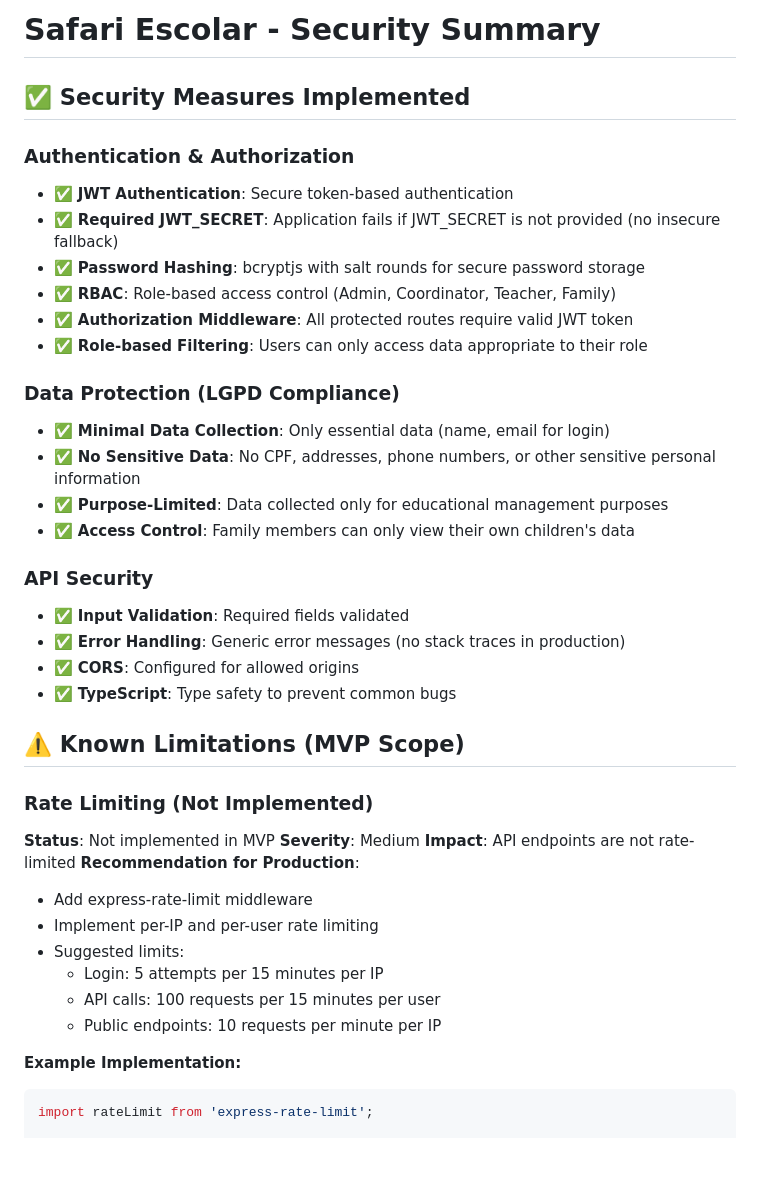
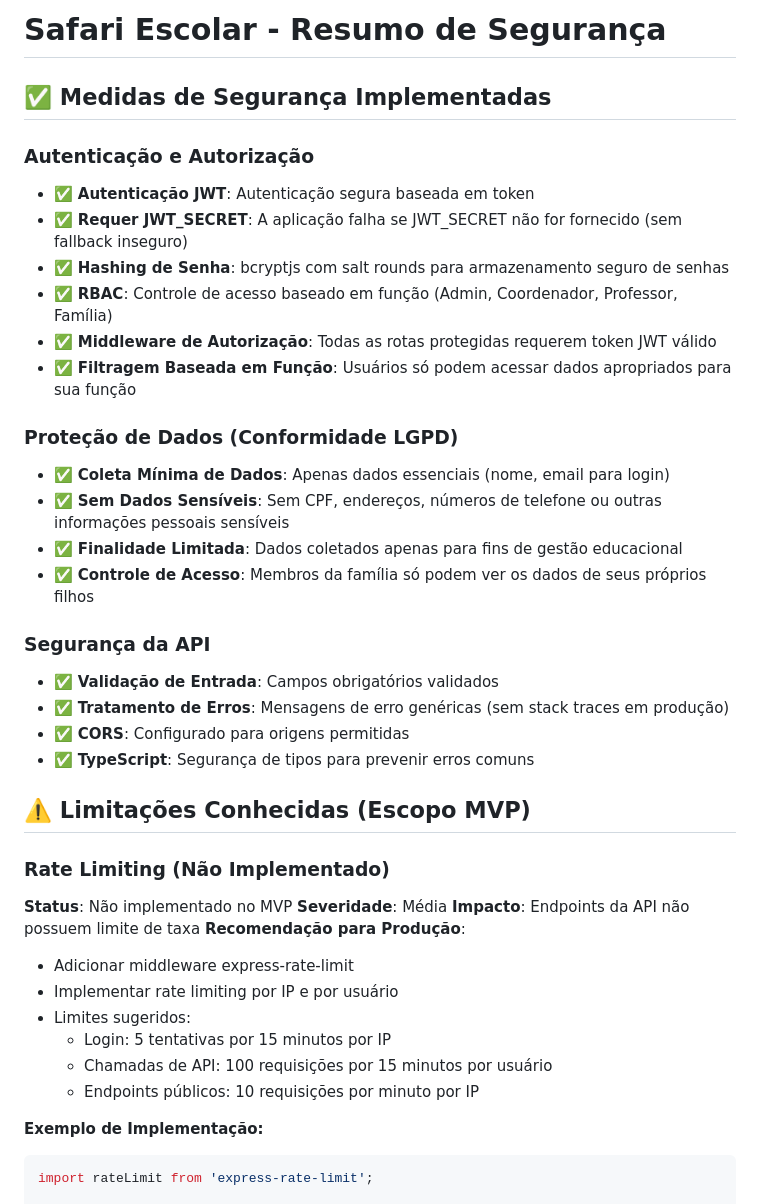
Before and after one commit to pedrobritx/Safari-Escolar, a Markdown page: SECURITY.md, the part around one of its changes. Rendered like a GitHub page; blank space fills up the shorter version.

````diff
--- a/SECURITY.md
+++ b/SECURITY.md
@@ -1,42 +1,48 @@
-# Safari Escolar - Security Summary
+# Safari Escolar - Resumo de Segurança
 
-## ✅ Security Measures Implemented
+## ✅ Medidas de Segurança Implementadas
 
-### Authentication & Authorization
-- ✅ **JWT Authentication**: Secure token-based authentication
-- ✅ **Required JWT_SECRET**: Application fails if JWT_SECRET is not provided (no insecure fallback)
-- ✅ **Password Hashing**: bcryptjs with salt rounds for secure password storage
-- ✅ **RBAC**: Role-based access control (Admin, Coordinator, Teacher, Family)
-- ✅ **Authorization Middleware**: All protected routes require valid JWT token
-- ✅ **Role-based Filtering**: Users can only access data appropriate to their role
+### Autenticação e Autorização
 
-### Data Protection (LGPD Compliance)
-- ✅ **Minimal Data Collection**: Only essential data (name, email for login)
-- ✅ **No Sensitive Data**: No CPF, addresses, phone numbers, or other sensitive personal information
-- ✅ **Purpose-Limited**: Data collected only for educational management purposes
-- ✅ **Access Control**: Family members can only view their own children's data
+- ✅ **Autenticação JWT**: Autenticação segura baseada em token
+- ✅ **Requer JWT_SECRET**: A aplicação falha se JWT_SECRET não for fornecido (sem fallback inseguro)
+- ✅ **Hashing de Senha**: bcryptjs com salt rounds para armazenamento seguro de senhas
+- ✅ **RBAC**: Controle de acesso baseado em função (Admin, Coordenador, Professor, Família)
+- ✅ **Middleware de Autorização**: Todas as rotas protegidas requerem token JWT válido
+- ✅ **Filtragem Baseada em Função**: Usuários só podem acessar dados apropriados para sua função
 
-### API Security
-- ✅ **Input Validation**: Required fields validated
-- ✅ **Error Handling**: Generic error messages (no stack traces in production)
-- ✅ **CORS**: Configured for allowed origins
-- ✅ **TypeScript**: Type safety to prevent common bugs
+### Proteção de Dados (Conformidade LGPD)
 
-## ⚠️ Known Limitations (MVP Scope)
+- ✅ **Coleta Mínima de Dados**: Apenas dados essenciais (nome, email para login)
+- ✅ **Sem Dados Sensíveis**: Sem CPF, endereços, números de telefone ou outras informações pessoais sensíveis
+- ✅ **Finalidade Limitada**: Dados coletados apenas para fins de gestão educacional
+- ✅ **Controle de Acesso**: Membros da família só podem ver os dados de seus próprios filhos
 
-### Rate Limiting (Not Implemented)
-**Status**: Not implemented in MVP
-**Severity**: Medium
-**Impact**: API endpoints are not rate-limited
-**Recommendation for Production**:
-- Add express-rate-limit middleware
-- Implement per-IP and per-user rate limiting
-- Suggested limits:
-  - Login: 5 attempts per 15 minutes per IP
-  - API calls: 100 requests per 15 minutes per user
-  - Public endpoints: 10 requests per minute per IP
+### Segurança da API
 
-**Example Implementation:**
+- ✅ **Validação de Entrada**: Campos obrigatórios validados
+- ✅ **Tratamento de Erros**: Mensagens de erro genéricas (sem stack traces em produção)
+- ✅ **CORS**: Configurado para origens permitidas
+- ✅ **TypeScript**: Segurança de tipos para prevenir erros comuns
+
+## ⚠️ Limitações Conhecidas (Escopo MVP)
+
+### Rate Limiting (Não Implementado)
+
+**Status**: Não implementado no MVP
+**Severidade**: Média
+**Impacto**: Endpoints da API não possuem limite de taxa
+**Recomendação para Produção**:
+
+- Adicionar middleware express-rate-limit
+- Implementar rate limiting por IP e por usuário
+- Limites sugeridos:
+  - Login: 5 tentativas por 15 minutos por IP
+  - Chamadas de API: 100 requisições por 15 minutos por usuário
+  - Endpoints públicos: 10 requisições por minuto por IP
+
+**Exemplo de Implementação:**
+
 ```typescript
 import rateLimit from 'express-rate-limit';
 
````
Also changed, not shown: other parts of SECURITY.md (+55 -49 lines), API.md (+103 -65 lines), TESTING.md (+20 -2 lines).
